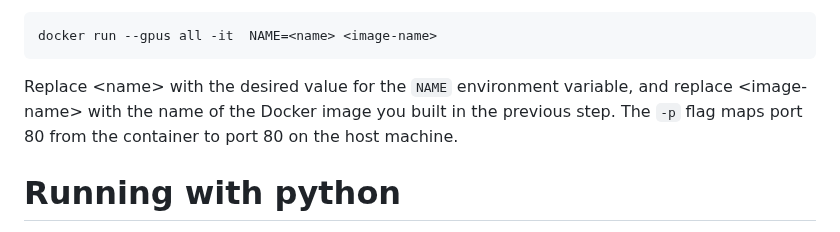
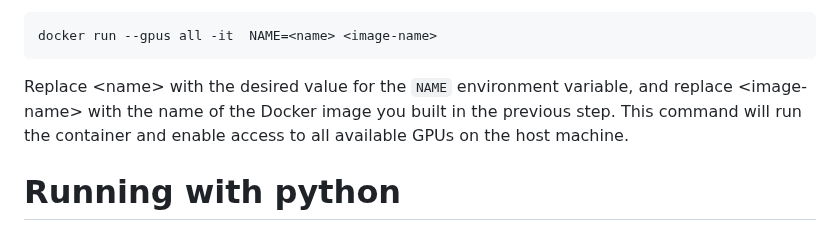
Before and after one commit to alirezaabdollahpour/SuperDeepFool, a Markdown page: README.md, the part around the change. GitHub-like rendering.

Commit message:
modify README for GPU run with docker

```diff
--- a/README.md
+++ b/README.md
@@ -68,7 +68,7 @@ adversarial perturbations.
     <h2>Running the Docker Container</h2>
     <p>To run the Docker container, use the following command:</p>
     <pre><code>docker run --gpus all -it  NAME=&lt;name&gt; &lt;image-name&gt;</code></pre>
-    <p>Replace &lt;name&gt; with the desired value for the <code>NAME</code> environment variable, and replace &lt;image-name&gt; with the name of the Docker image you built in the previous step. The <code>-p</code> flag maps port 80 from the container to port 80 on the host machine.</p>
+    <p>Replace &lt;name&gt; with the desired value for the <code>NAME</code> environment variable, and replace &lt;image-name&gt; with the name of the Docker image you built in the previous step. This command will run the container and enable access to all available GPUs on the host machine.</p>
   </body>
 </html>
 
```
